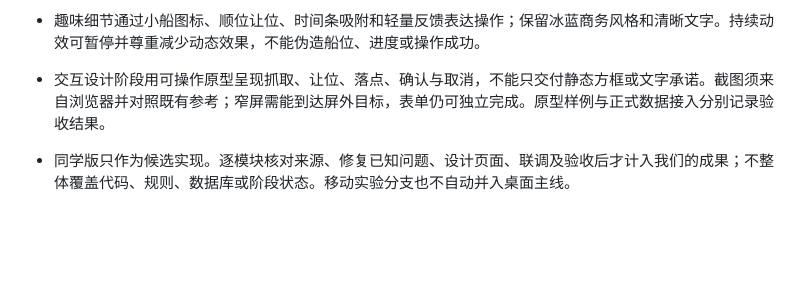
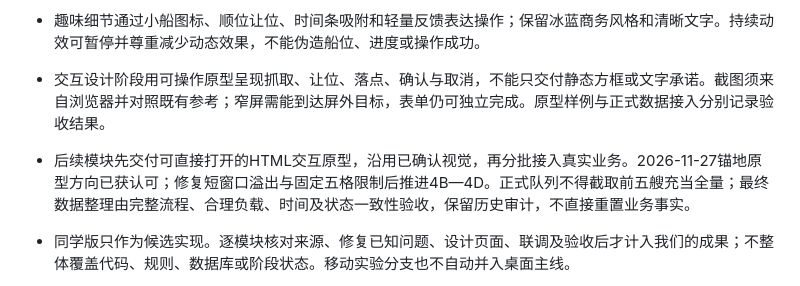
Before and after one commit to xiyue188/PortQueue, a Markdown page: AGENTS.md, the part around the change. Drawn GitHub-style; blank space fills up the shorter version.

```diff
--- a/AGENTS.md
+++ b/AGENTS.md
@@ -93,6 +93,7 @@ PortQueue 是“港口船舶进港预约与锚地排队协同管理系统”的
 - 锚地拖动调序、泊位拖动排期是后续模块的正式交互验收项，分别随4D及5B/5D交付。拖动先形成预览，确认后由服务端和数据库重验权限、并发与约束，再显示已保存；支持取消、键盘/按钮及精确表单。拖动不登记实际事件、不绕过计划版本、不自动挤走其他计划。
 - 趣味细节通过小船图标、顺位让位、时间条吸附和轻量反馈表达操作；保留冰蓝商务风格和清晰文字。持续动效可暂停并尊重减少动态效果，不能伪造船位、进度或操作成功。
 - 交互设计阶段用可操作原型呈现抓取、让位、落点、确认与取消，不能只交付静态方框或文字承诺。截图须来自浏览器并对照既有参考；窄屏需能到达屏外目标，表单仍可独立完成。原型样例与正式数据接入分别记录验收结果。
+- 后续模块先交付可直接打开的HTML交互原型，沿用已确认视觉，再分批接入真实业务。2026-11-27锚地原型方向已获认可；修复短窗口溢出与固定五格限制后推进4B—4D。正式队列不得截取前五艘充当全量；最终数据整理由完整流程、合理负载、时间及状态一致性验收，保留历史审计，不直接重置业务事实。
 - 同学版只作为候选实现。逐模块核对来源、修复已知问题、设计页面、联调及验收后才计入我们的成果；不整体覆盖代码、规则、数据库或阶段状态。移动实验分支也不自动并入桌面主线。
 - 每批交付同时检查业务正确性与使用体验，真实角色走完整任务；接口接通、测试数量、截图存在或构建成功都不能替代视觉与任务验收。首屏必须有清晰主任务，不能依赖长段说明才能使用。
 - 文档优先更新现有文件：`docs/stage-plans.md` 管当前进度与下一批任务，`docs/acceptance-plan.md` 管最终验收，`web/port-queue-web/DESIGN.md` 管已实现视觉。单模块执行细节在开工时补齐，不同时铺开所有模块的代码级方案；历史 review 保留证据，不作为当前范围入口。
```
Also changed, not shown: docs/stages/stage-4-implementation.md (added, +37 -0 lines), docs/stages/stage-4a-anchorage.md (+5 -3 lines), docs/design/anchorage-prototype/confirm.png, docs/design/anchorage-prototype/mobile.png, docs/design/stage-4a-anchorage.png, 4 other files.
